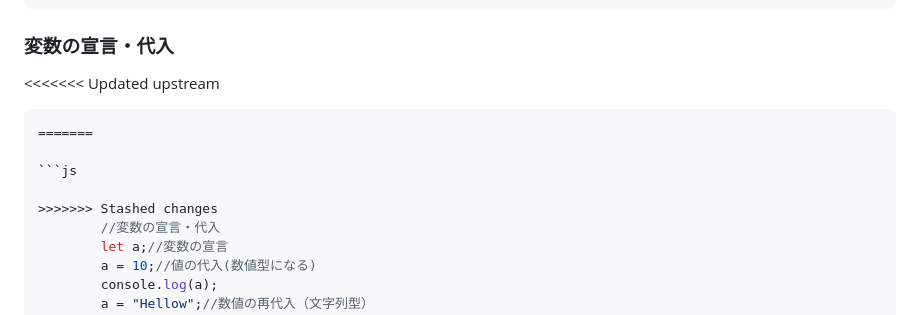
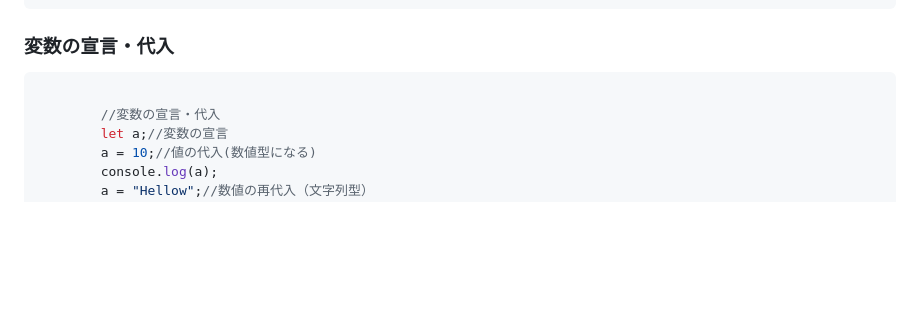
Before and after one commit to Sasara-yamauchi/25.jabascriptbasic, a Markdown page: README.md, the part around the change printed below. Rendered like a GitHub page; blank space fills up the shorter version.

````diff
--- a/README.md
+++ b/README.md
@@ -24,13 +24,12 @@
 
 
 ### 変数の宣言・代入
-<<<<<<< Updated upstream
-```js
-=======
+
+
+
 
 ```js
 
->>>>>>> Stashed changes
         //変数の宣言・代入
         let a;//変数の宣言
         a = 10;//値の代入(数値型になる)
````
Also changed, not shown: other parts of README.md (+1 -1 lines).
